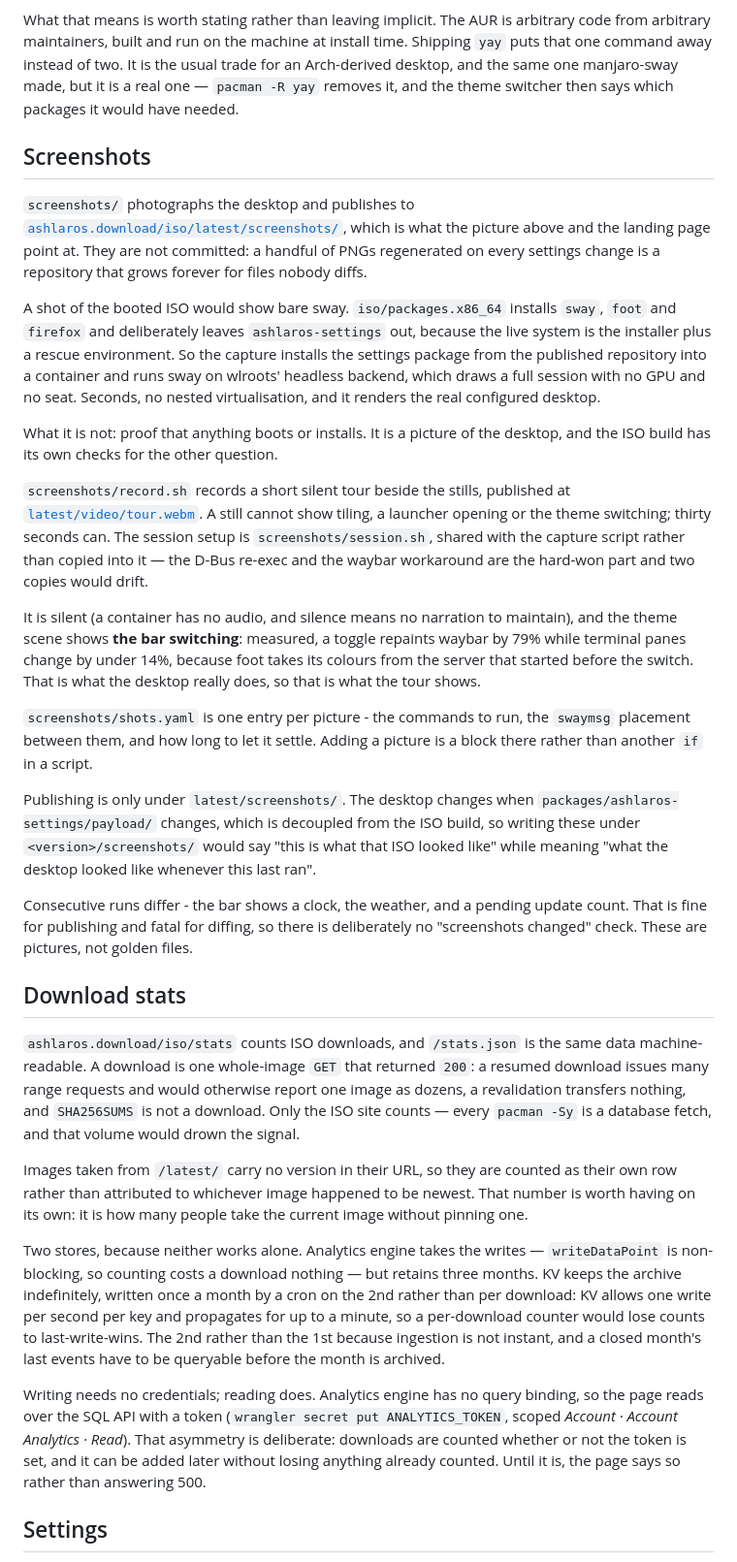
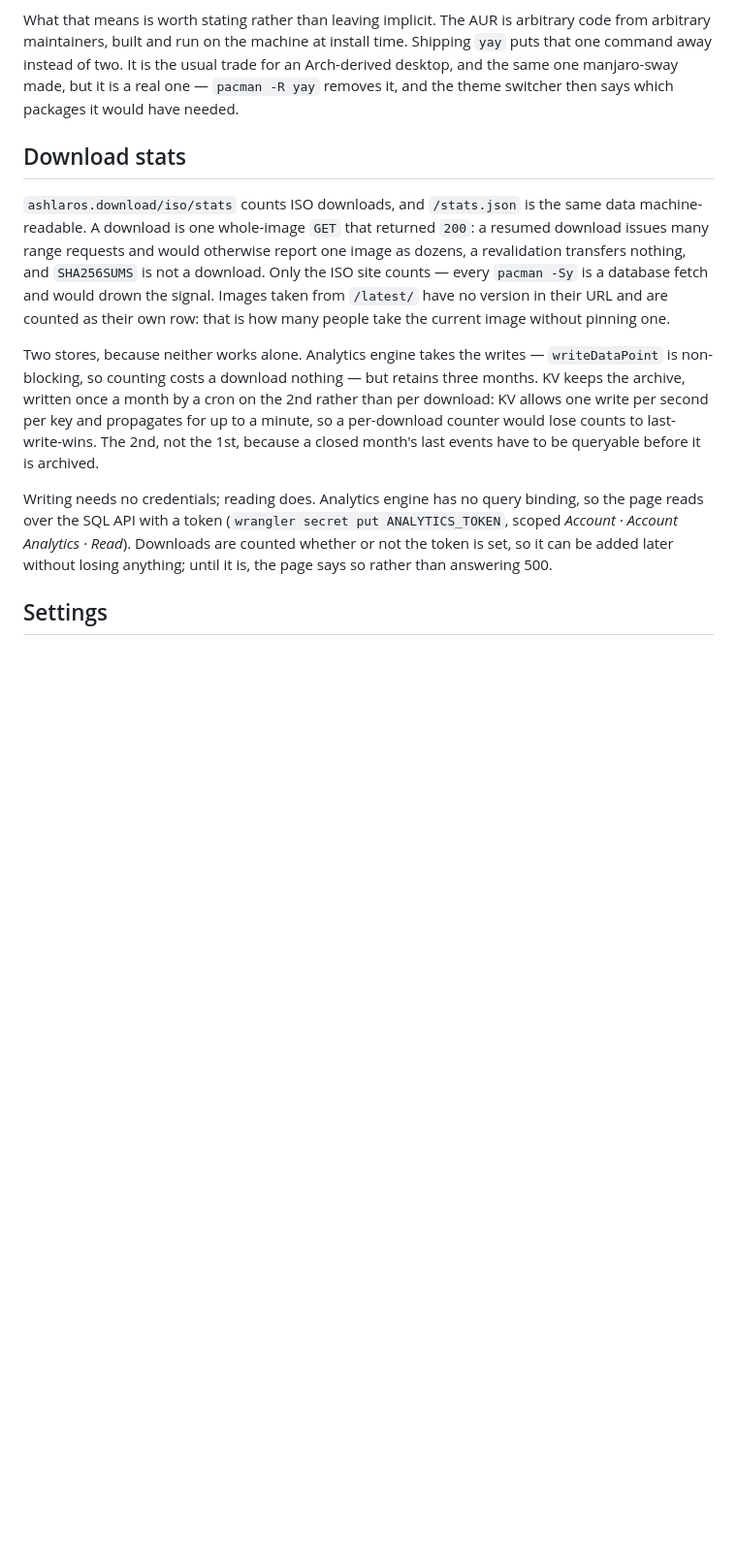
Before and after one commit to ashlaros/ashlaros, a Markdown page: README.md, the part around one of its changes. Shown at 97% size. Drawn GitHub-style; blank space fills up the shorter version.

```diff
--- a/README.md
+++ b/README.md
@@ -75,84 +75,31 @@ is the usual trade for an Arch-derived desktop, and the same one
 manjaro-sway made, but it is a real one — `pacman -R yay` removes it, and
 the theme switcher then says which packages it would have needed.
 
-## Screenshots
-
-`screenshots/` photographs the desktop and publishes to
-[`ashlaros.download/iso/latest/screenshots/`](https://ashlaros.download/iso/latest/screenshots/desktop.png),
-which is what the picture above and the landing page point at. They are not
-committed: a handful of PNGs regenerated on every settings change is a
-repository that grows forever for files nobody diffs.
-
-A shot of the booted ISO would show bare sway. `iso/packages.x86_64` installs
-`sway`, `foot` and `firefox` and deliberately leaves `ashlaros-settings` out,
-because the live system is the installer plus a rescue environment. So the
-capture installs the settings package from the published repository into a
-container and runs sway on wlroots' headless backend, which draws a full
-session with no GPU and no seat. Seconds, no nested virtualisation, and it
-renders the real configured desktop.
-
-What it is not: proof that anything boots or installs. It is a picture of the
-desktop, and the ISO build has its own checks for the other question.
-
-`screenshots/record.sh` records a short silent tour beside the stills,
-published at
-[`latest/video/tour.webm`](https://ashlaros.download/iso/latest/video/tour.webm). A still cannot show tiling, a launcher
-opening or the theme switching; thirty seconds can. The session setup is
-`screenshots/session.sh`, shared with the capture script rather than copied
-into it — the D-Bus re-exec and the waybar workaround are the hard-won part
-and two copies would drift.
-
-It is silent (a container has no audio, and silence means no narration to
-maintain), and the theme scene shows **the bar switching**: measured, a
-toggle repaints waybar by 79% while terminal panes change by under 14%,
-because foot takes its colours from the server that started before the
-switch. That is what the desktop really does, so that is what the tour
-shows.
-
-`screenshots/shots.yaml` is one entry per picture - the commands to run, the
-`swaymsg` placement between them, and how long to let it settle. Adding a
-picture is a block there rather than another `if` in a script.
-
-Publishing is only under `latest/screenshots/`. The desktop changes when
-`packages/ashlaros-settings/payload/` changes, which is decoupled from the
-ISO build, so writing these under `<version>/screenshots/` would say "this is
-what that ISO looked like" while meaning "what the desktop looked like
-whenever this last ran".
-
-Consecutive runs differ - the bar shows a clock, the weather, and a pending
-update count. That is fine for publishing and fatal for diffing, so there is
-deliberately no "screenshots changed" check. These are pictures, not golden
-files.
-
 ## Download stats
 
-`ashlaros.download/iso/stats` counts ISO downloads, and `/stats.json` is the
-same data machine-readable. A download is one whole-image `GET` that
+`ashlaros.download/iso/stats` counts ISO downloads, and `/stats.json` is
+the same data machine-readable. A download is one whole-image `GET` that
 returned `200`: a resumed download issues many range requests and would
-otherwise report one image as dozens, a revalidation transfers nothing, and
-`SHA256SUMS` is not a download. Only the ISO site counts — every
-`pacman -Sy` is a database fetch, and that volume would drown the signal.
+otherwise report one image as dozens, a revalidation transfers nothing,
+and `SHA256SUMS` is not a download. Only the ISO site counts — every
+`pacman -Sy` is a database fetch and would drown the signal. Images taken
+from `/latest/` have no version in their URL and are counted as their own
+row: that is how many people take the current image without pinning one.
 
-Images taken from `/latest/` carry no version in their URL, so they are
-counted as their own row rather than attributed to whichever image happened
-to be newest. That number is worth having on its own: it is how many people
-take the current image without pinning one.
-
-Two stores, because neither works alone. Analytics engine takes the writes —
-`writeDataPoint` is non-blocking, so counting costs a download nothing — but
-retains three months. KV keeps the archive indefinitely, written once a
-month by a cron on the 2nd rather than per download: KV allows one write per
-second per key and propagates for up to a minute, so a per-download counter
-would lose counts to last-write-wins. The 2nd rather than the 1st because
-ingestion is not instant, and a closed month's last events have to be
-queryable before the month is archived.
+Two stores, because neither works alone. Analytics engine takes the writes
+— `writeDataPoint` is non-blocking, so counting costs a download nothing —
+but retains three months. KV keeps the archive, written once a month by a
+cron on the 2nd rather than per download: KV allows one write per second
+per key and propagates for up to a minute, so a per-download counter would
+lose counts to last-write-wins. The 2nd, not the 1st, because a closed
+month's last events have to be queryable before it is archived.
 
 Writing needs no credentials; reading does. Analytics engine has no query
 binding, so the page reads over the SQL API with a token
-(`wrangler secret put ANALYTICS_TOKEN`, scoped *Account · Account Analytics ·
-Read*). That asymmetry is deliberate: downloads are counted whether or not
-the token is set, and it can be added later without losing anything already
-counted. Until it is, the page says so rather than answering 500.
+(`wrangler secret put ANALYTICS_TOKEN`, scoped *Account · Account
+Analytics · Read*). Downloads are counted whether or not the token is set,
+so it can be added later without losing anything; until it is, the page
+says so rather than answering 500.
 
 ## Settings
 
```
Also changed, not shown: other parts of README.md (+118 -152 lines).
